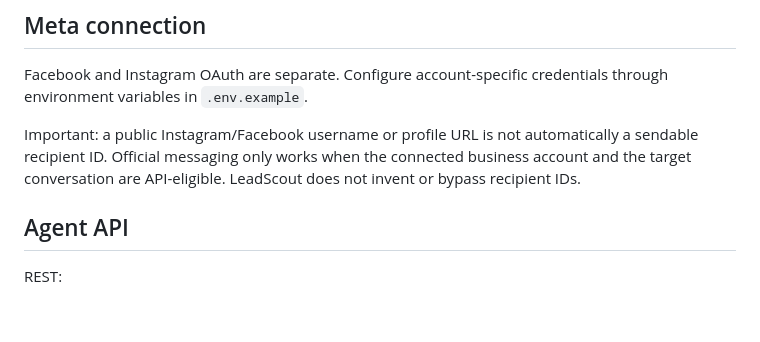
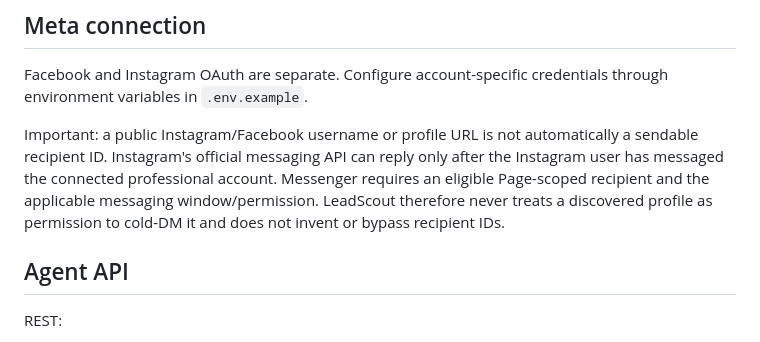
Before and after one commit to ali-ulu/lead, a Markdown page: README.md, the part around the change. GitHub-like rendering; blank space fills up the shorter version.

Commit message:
docs(meta): state official Instagram and Messenger send eligibility

```diff
--- a/README.md
+++ b/README.md
@@ -66,7 +66,7 @@ This keeps “where is the deal?” separate from “what happened to the messag
 
 Facebook and Instagram OAuth are separate. Configure account-specific credentials through environment variables in `.env.example`.
 
-Important: a public Instagram/Facebook username or profile URL is not automatically a sendable recipient ID. Official messaging only works when the connected business account and the target conversation are API-eligible. LeadScout does not invent or bypass recipient IDs.
+Important: a public Instagram/Facebook username or profile URL is not automatically a sendable recipient ID. Instagram's official messaging API can reply only after the Instagram user has messaged the connected professional account. Messenger requires an eligible Page-scoped recipient and the applicable messaging window/permission. LeadScout therefore never treats a discovered profile as permission to cold-DM it and does not invent or bypass recipient IDs.
 
 ## Agent API
 
```
